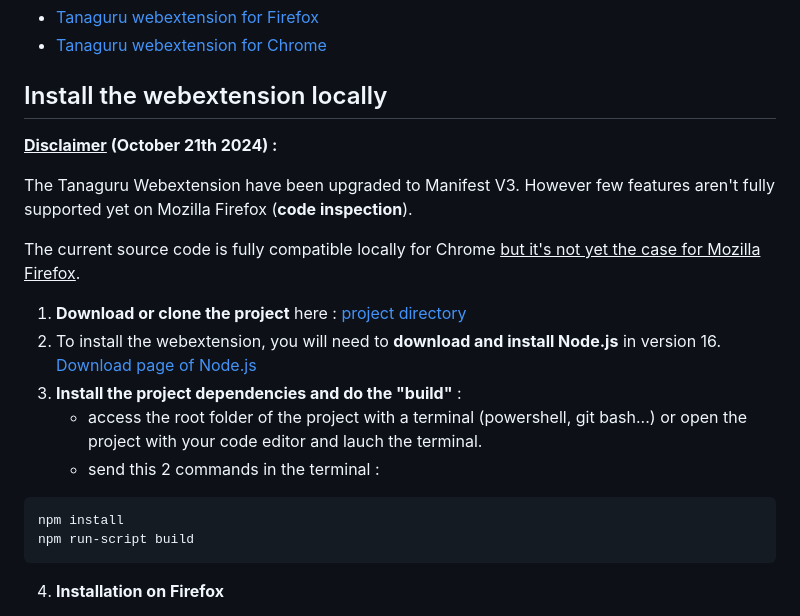
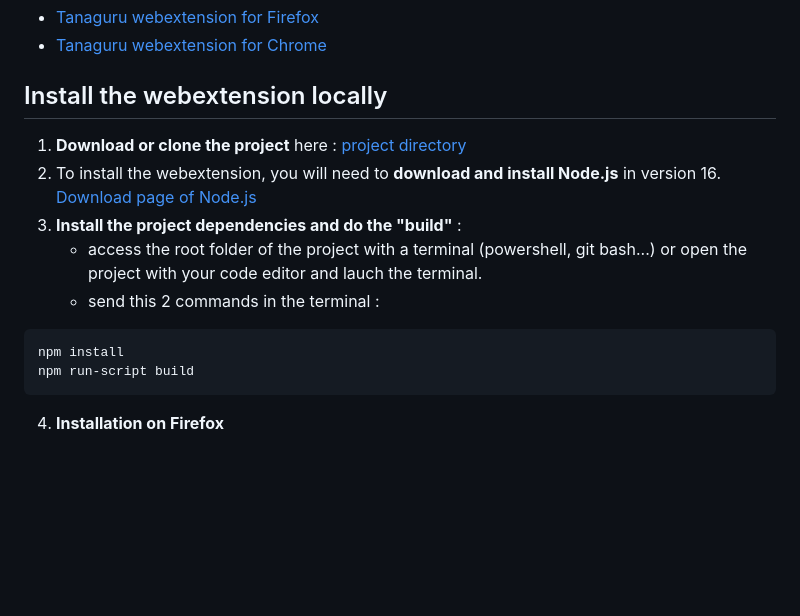
Before and after one commit to Tanaguru/webextension, a Markdown page: README_en.md, the part around one of its changes. Rendered like a GitHub page; blank space fills up the shorter version.

````diff
--- a/README_en.md
+++ b/README_en.md
@@ -38,12 +38,6 @@ The webextension is available on the Mozilla Firefox and Google Chrome stores.
 
 ## Install the webextension locally
 
-**<u>Disclaimer</u> (October 21th 2024) :**
-
-The Tanaguru Webextension have been upgraded to Manifest V3. However few features aren't fully supported yet on Mozilla Firefox (**code inspection**).
-
-The current source code is fully compatible locally for Chrome <u>but it's not yet the case for Mozilla Firefox</u>.
-
 1. **Download or clone the project** here : [project directory](https://github.com/Tanaguru/webextension)
 2. To install the webextension, you will need to **download and install Node.js** in version 16. [Download page of Node.js](https://nodejs.org/en/download/)
 3. **Install the project dependencies and do the "build"** :
@@ -53,7 +47,6 @@ The current source code is fully compatible locally for Chrome <u>but it's not y
   npm install
   npm run-script build
   ```
-
 4. **Installation on Firefox**
 
 To install the webextension, **in the address bar** of Firefox 57 or highter, type **« about:debugging »**. The « Extensions » page displays :
````
Also changed, not shown: other parts of README_en.md (+1 -1 lines), 1 other file.
